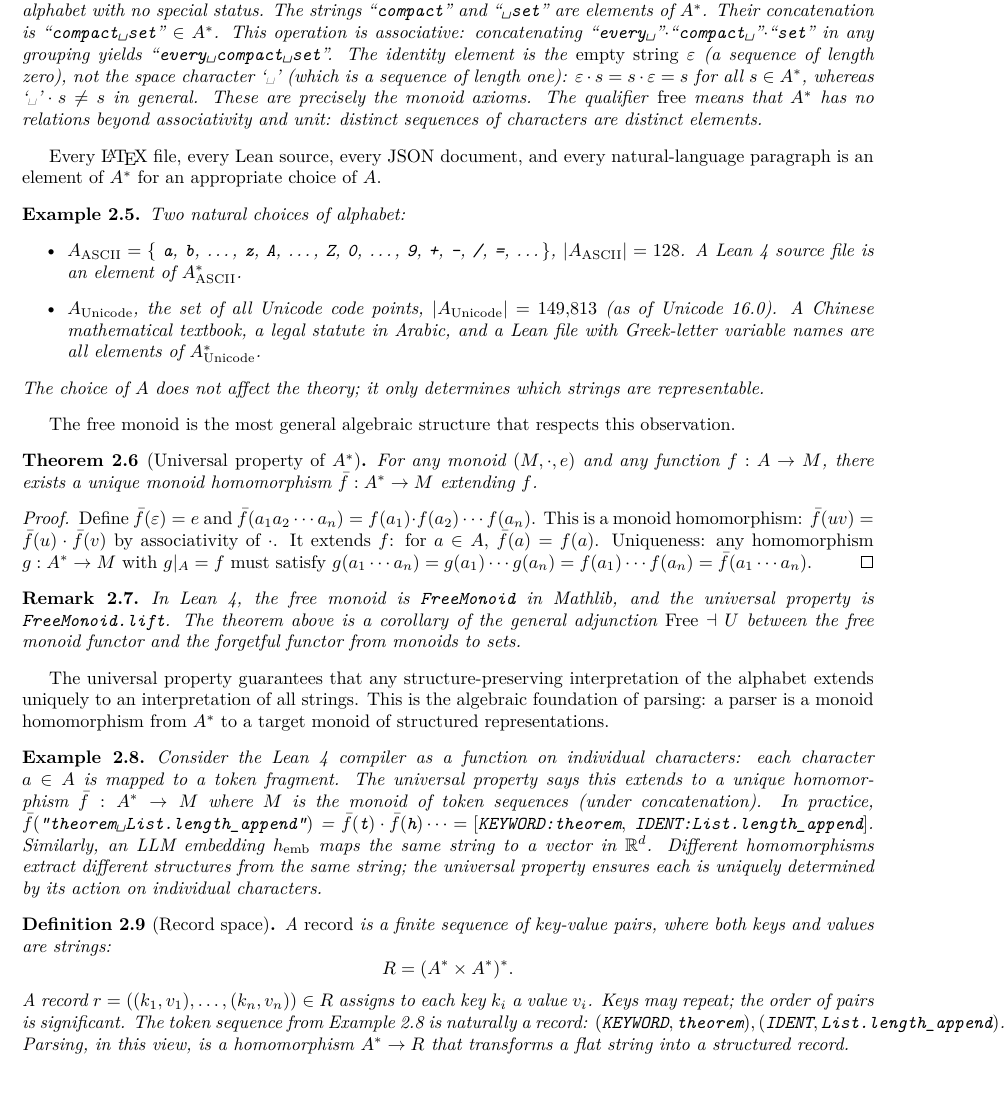
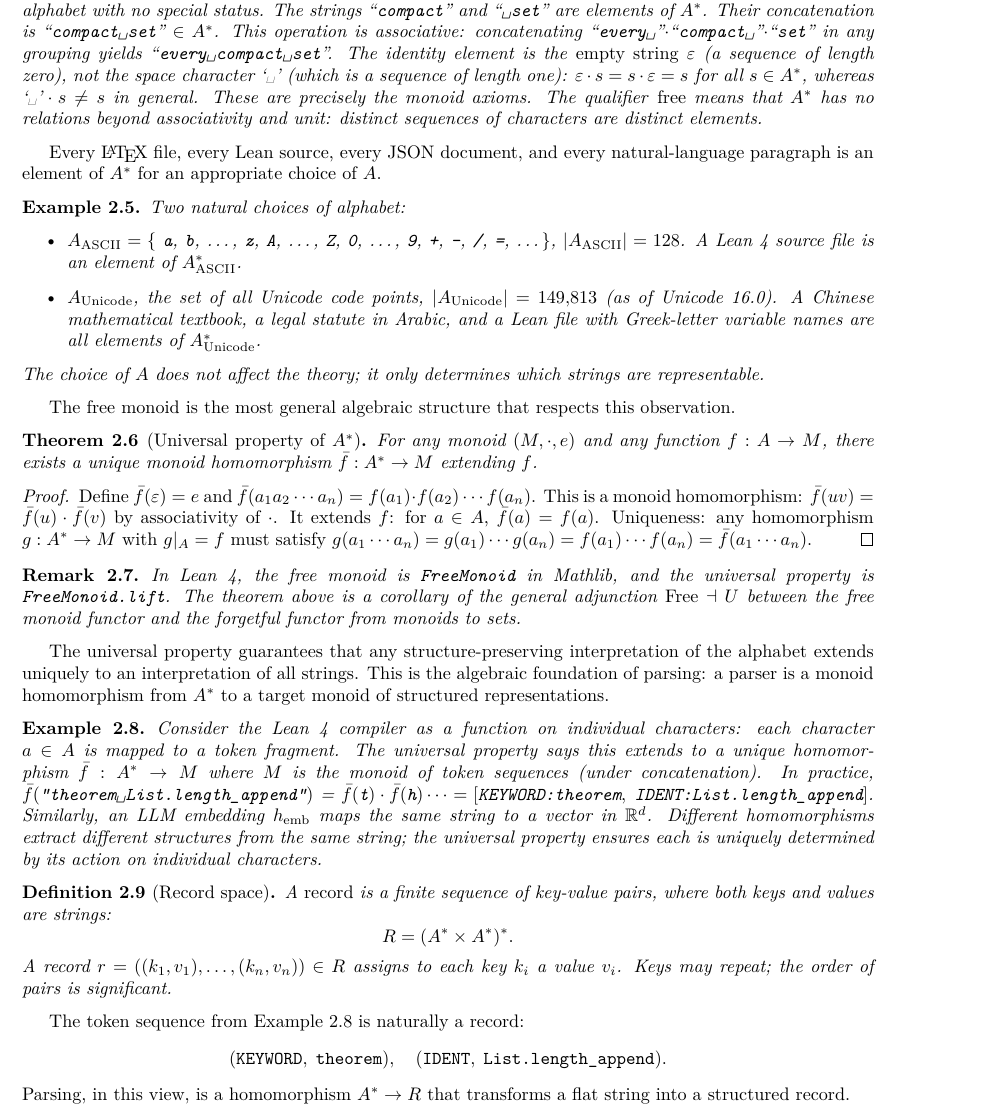
Before and after one commit to MathNetwork/Astrolabe, a LaTeX paper (paper/main.tex, which reads paper/sections/foundations.tex): part of page 6 of 14, cut so that both start at the same text. Compiled offline with pdfLaTeX.

Commit message:
paper §2: move token-record connection outside definition, fix overfull
Co-Authored-By: Claude Opus 4.6 (1M context) <noreply@anthropic.com>

```diff
--- a/paper/sections/foundations.tex
+++ b/paper/sections/foundations.tex
@@ -62,8 +62,14 @@ A \emph{record} is a finite sequence of key-value pairs, where both keys and val
 \[
   R = (A^* \times A^*)^*.
 \]
-A record $r = ((k_1, v_1), \ldots, (k_n, v_n)) \in R$ assigns to each key $k_i$ a value $v_i$. Keys may repeat; the order of pairs is significant. The token sequence from Example~2.8 is naturally a record: $(\texttt{KEYWORD}, \texttt{theorem}), (\texttt{IDENT}, \texttt{List.length\_append})$. Parsing, in this view, is a homomorphism $A^* \to R$ that transforms a flat string into a structured record.
+A record $r = ((k_1, v_1), \ldots, (k_n, v_n)) \in R$ assigns to each key $k_i$ a value $v_i$. Keys may repeat; the order of pairs is significant.
 \end{definition}
+
+The token sequence from Example~2.8 is naturally a record:
+\[
+(\texttt{KEYWORD},\; \texttt{theorem}),\quad (\texttt{IDENT},\; \texttt{List.length\_append}).
+\]
+Parsing, in this view, is a homomorphism $A^* \to R$ that transforms a flat string into a structured record.
 
 \begin{example}
 A Lean declaration and an Obsidian note are both records:
```
